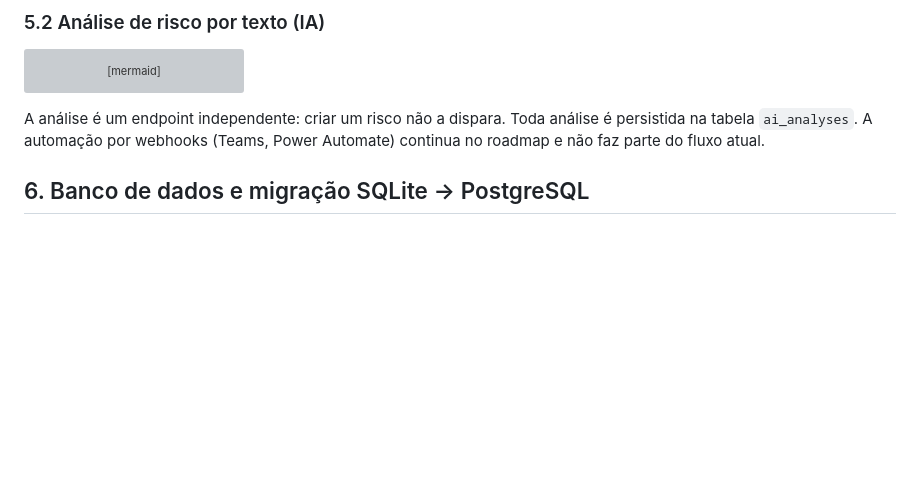
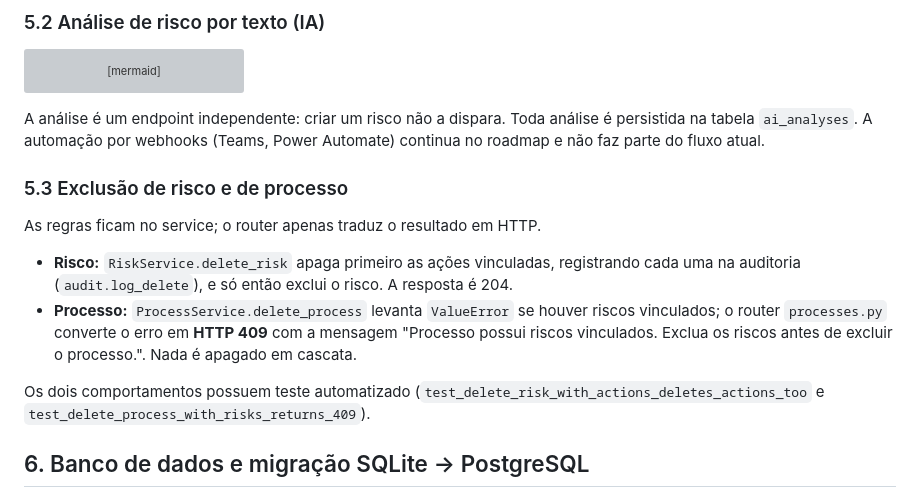
Before and after one commit to Kayque2203/nexus-risk-platform, a Markdown page: docs/ARCHITECTURE.md, the part around the change. Drawn GitHub-style; blank space fills up the shorter version; grey boxes are pictures that could not be loaded.

```diff
--- a/docs/ARCHITECTURE.md
+++ b/docs/ARCHITECTURE.md
@@ -203,6 +203,15 @@ sequenceDiagram
 
 A análise é um endpoint independente: criar um risco não a dispara. Toda análise é persistida na tabela `ai_analyses`. A automação por webhooks (Teams, Power Automate) continua no roadmap e não faz parte do fluxo atual.
 
+### 5.3 Exclusão de risco e de processo
+
+As regras ficam no service; o router apenas traduz o resultado em HTTP.
+
+- **Risco:** `RiskService.delete_risk` apaga primeiro as ações vinculadas, registrando cada uma na auditoria (`audit.log_delete`), e só então exclui o risco. A resposta é 204.
+- **Processo:** `ProcessService.delete_process` levanta `ValueError` se houver riscos vinculados; o router `processes.py` converte o erro em **HTTP 409** com a mensagem "Processo possui riscos vinculados. Exclua os riscos antes de excluir o processo.". Nada é apagado em cascata.
+
+Os dois comportamentos possuem teste automatizado (`test_delete_risk_with_actions_deletes_actions_too` e `test_delete_process_with_risks_returns_409`).
+
 ## 6. Banco de dados e migração SQLite → PostgreSQL
 
 A migração está concluída. O desenvolvimento local usa SQLite (`sqlite:///./nexus.db`) e a produção usa PostgreSQL no Neon (região São Paulo). A troca se resume à variável `DATABASE_URL`, que em PostgreSQL usa o prefixo `postgresql+psycopg://`.
```
Also changed, not shown: README.md (+2 -0 lines).
